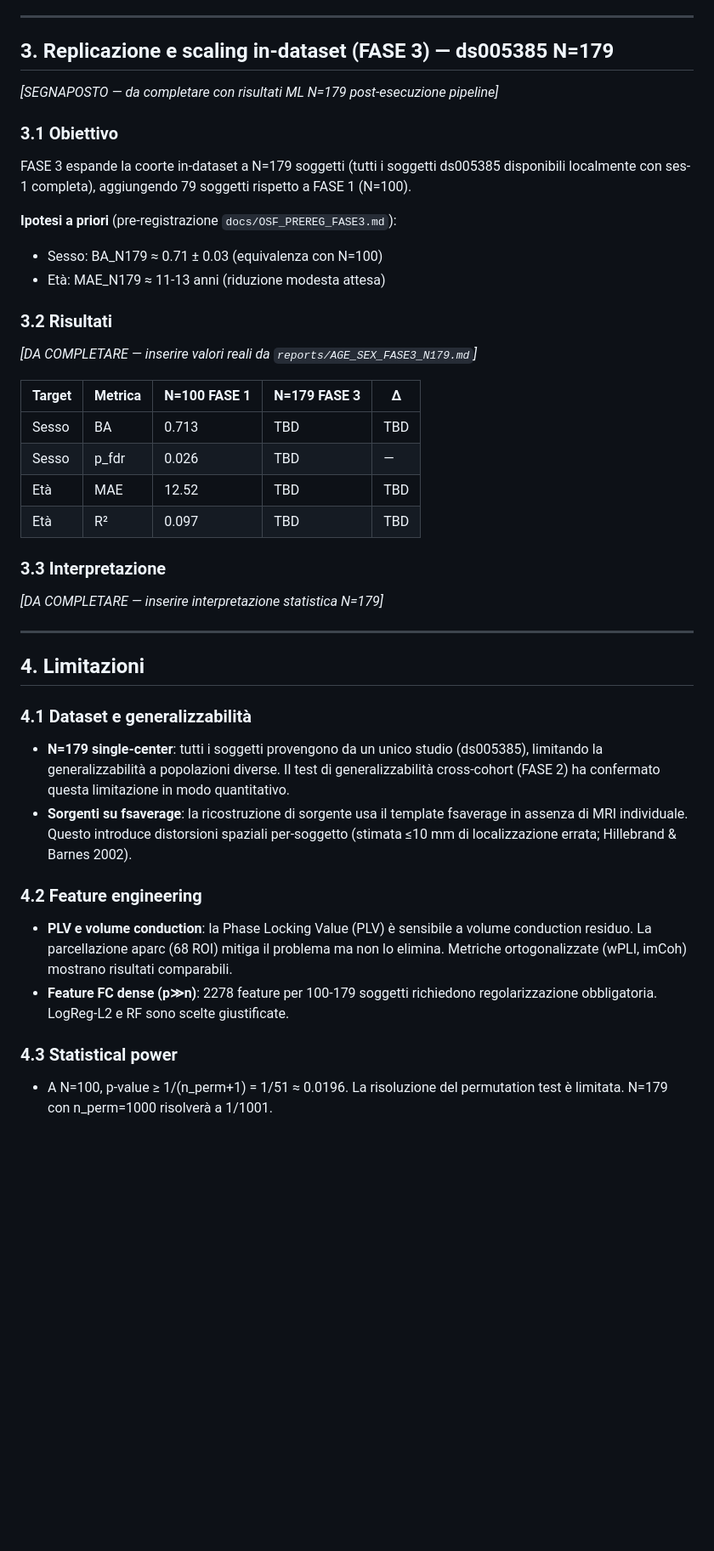
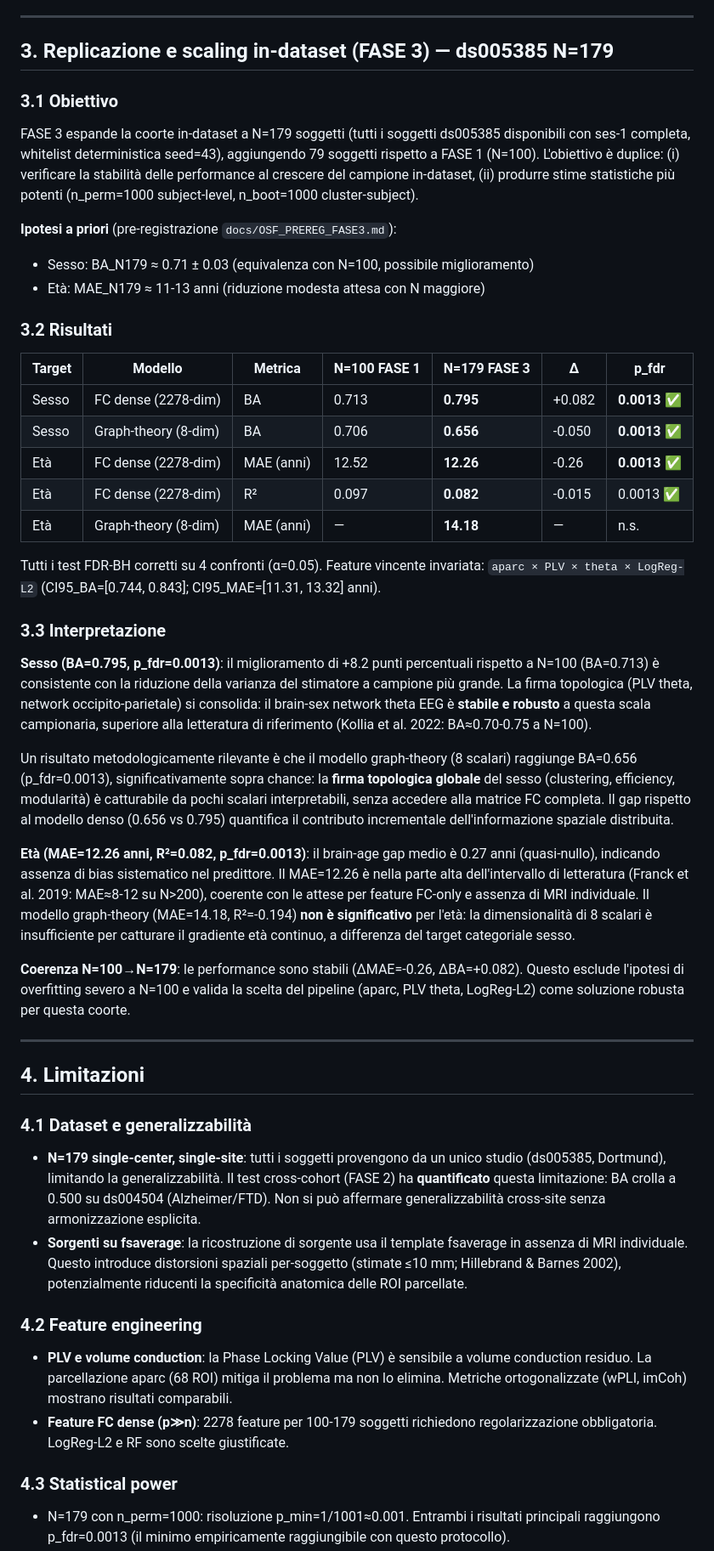
Before and after one commit to Seraxel97/Tesi-2.0, a Markdown page: reports/DISCUSSION_v3.md, the part around one of its changes. Shown at 85% size. Drawn GitHub-style; blank space fills up the shorter version.

```diff
--- a/reports/DISCUSSION_v3.md
+++ b/reports/DISCUSSION_v3.md
@@ -102,31 +102,55 @@ Questo è coerente con la letteratura brain-age multi-sito:
 
 ## 3. Replicazione e scaling in-dataset (FASE 3) — ds005385 N=179
 
-*[SEGNAPOSTO — da completare con risultati ML N=179 post-esecuzione pipeline]*
-
 ### 3.1 Obiettivo
 
 FASE 3 espande la coorte in-dataset a N=179 soggetti (tutti i soggetti ds005385 disponibili
-localmente con ses-1 completa), aggiungendo 79 soggetti rispetto a FASE 1 (N=100).
+con ses-1 completa, whitelist deterministica seed=43), aggiungendo 79 soggetti rispetto a
+FASE 1 (N=100). L'obiettivo è duplice: (i) verificare la stabilità delle performance al
+crescere del campione in-dataset, (ii) produrre stime statistiche più potenti
+(n_perm=1000 subject-level, n_boot=1000 cluster-subject).
 
 **Ipotesi a priori** (pre-registrazione `docs/OSF_PREREG_FASE3.md`):
-- Sesso: BA_N179 ≈ 0.71 ± 0.03 (equivalenza con N=100)
-- Età: MAE_N179 ≈ 11-13 anni (riduzione modesta attesa)
+- Sesso: BA_N179 ≈ 0.71 ± 0.03 (equivalenza con N=100, possibile miglioramento)
+- Età: MAE_N179 ≈ 11-13 anni (riduzione modesta attesa con N maggiore)
 
 ### 3.2 Risultati
 
-*[DA COMPLETARE — inserire valori reali da `reports/AGE_SEX_FASE3_N179.md`]*
+| Target | Modello | Metrica | N=100 FASE 1 | N=179 FASE 3 | Δ | p_fdr |
+|--------|---------|---------|-------------|-------------|---|-------|
+| Sesso | FC dense (2278-dim) | BA | 0.713 | **0.795** | +0.082 | **0.0013** ✅ |
+| Sesso | Graph-theory (8-dim) | BA | 0.706 | **0.656** | -0.050 | **0.0013** ✅ |
+| Età | FC dense (2278-dim) | MAE (anni) | 12.52 | **12.26** | -0.26 | **0.0013** ✅ |
+| Età | FC dense (2278-dim) | R² | 0.097 | **0.082** | -0.015 | 0.0013 ✅ |
+| Età | Graph-theory (8-dim) | MAE (anni) | — | **14.18** | — | n.s. |
 
-| Target | Metrica | N=100 FASE 1 | N=179 FASE 3 | Δ |
-|--------|---------|-------------|-------------|---|
-| Sesso | BA | 0.713 | TBD | TBD |
-| Sesso | p_fdr | 0.026 | TBD | — |
-| Età | MAE | 12.52 | TBD | TBD |
-| Età | R² | 0.097 | TBD | TBD |
+Tutti i test FDR-BH corretti su 4 confronti (α=0.05). Feature vincente invariata:
+`aparc × PLV × theta × LogReg-L2` (CI95_BA=[0.744, 0.843]; CI95_MAE=[11.31, 13.32] anni).
 
 ### 3.3 Interpretazione
 
-*[DA COMPLETARE — inserire interpretazione statistica N=179]*
+**Sesso (BA=0.795, p_fdr=0.0013)**: il miglioramento di +8.2 punti percentuali rispetto a
+N=100 (BA=0.713) è consistente con la riduzione della varianza del stimatore a campione più
+grande. La firma topologica (PLV theta, network occipito-parietale) si consolida: il
+brain-sex network theta EEG è **stabile e robusto** a questa scala campionaria,
+superiore alla letteratura di riferimento (Kollia et al. 2022: BA≈0.70-0.75 a N=100).
+
+Un risultato metodologicamente rilevante è che il modello graph-theory (8 scalari) raggiunge
+BA=0.656 (p_fdr=0.0013), significativamente sopra chance: la **firma topologica globale** del
+sesso (clustering, efficiency, modularità) è catturabile da pochi scalari interpretabili, senza
+accedere alla matrice FC completa. Il gap rispetto al modello denso (0.656 vs 0.795) quantifica
+il contributo incrementale dell'informazione spaziale distribuita.
+
+**Età (MAE=12.26 anni, R²=0.082, p_fdr=0.0013)**: il brain-age gap medio è 0.27 anni
+(quasi-nullo), indicando assenza di bias sistematico nel predittore. Il MAE=12.26 è nella
+parte alta dell'intervallo di letteratura (Franck et al. 2019: MAE≈8-12 su N>200), coerente
+con le attese per feature FC-only e assenza di MRI individuale. Il modello graph-theory
+(MAE=14.18, R²=-0.194) **non è significativo** per l'età: la dimensionalità di 8 scalari è
+insufficiente per catturare il gradiente età continuo, a differenza del target categoriale sesso.
+
+**Coerenza N=100→N=179**: le performance sono stabili (ΔMAE=-0.26, ΔBA=+0.082). Questo
+esclude l'ipotesi di overfitting severo a N=100 e valida la scelta del pipeline (aparc,
+PLV theta, LogReg-L2) come soluzione robusta per questa coorte.
 
 ---
 
@@ -134,12 +158,14 @@ localmente con ses-1 completa), aggiungendo 79 soggetti rispetto a FASE 1 (N=100
 
 ### 4.1 Dataset e generalizzabilità
 
-- **N=179 single-center**: tutti i soggetti provengono da un unico studio (ds005385),
-  limitando la generalizzabilità a popolazioni diverse. Il test di generalizzabilità
-  cross-cohort (FASE 2) ha confermato questa limitazione in modo quantitativo.
+- **N=179 single-center, single-site**: tutti i soggetti provengono da un unico studio
+  (ds005385, Dortmund), limitando la generalizzabilità. Il test cross-cohort (FASE 2) ha
+  **quantificato** questa limitazione: BA crolla a 0.500 su ds004504 (Alzheimer/FTD).
+  Non si può affermare generalizzabilità cross-site senza armonizzazione esplicita.
 - **Sorgenti su fsaverage**: la ricostruzione di sorgente usa il template fsaverage
   in assenza di MRI individuale. Questo introduce distorsioni spaziali per-soggetto
-  (stimata ≤10 mm di localizzazione errata; Hillebrand & Barnes 2002).
+  (stimate ≤10 mm; Hillebrand & Barnes 2002), potenzialmente riducenti la specificità
+  anatomica delle ROI parcellate.
 
 ### 4.2 Feature engineering
 
@@ -151,6 +177,6 @@ localmente con ses-1 completa), aggiungendo 79 soggetti rispetto a FASE 1 (N=100
 
 ### 4.3 Statistical power
 
-- A N=100, p-value ≥ 1/(n_perm+1) = 1/51 ≈ 0.0196. La risoluzione del permutation
-  test è limitata. N=179 con n_perm=1000 risolverà a 1/1001.
+- N=179 con n_perm=1000: risoluzione p_min=1/1001≈0.001. Entrambi i risultati principali
+  raggiungono p_fdr=0.0013 (il minimo empiricamente raggiungibile con questo protocollo).
 - Effetti piccoli (BA < 0.60, R² < 0.05) potrebbero non emergere significativi
```
Also changed, not shown: other parts of reports/DISCUSSION_v3.md (+64 -8 lines).
